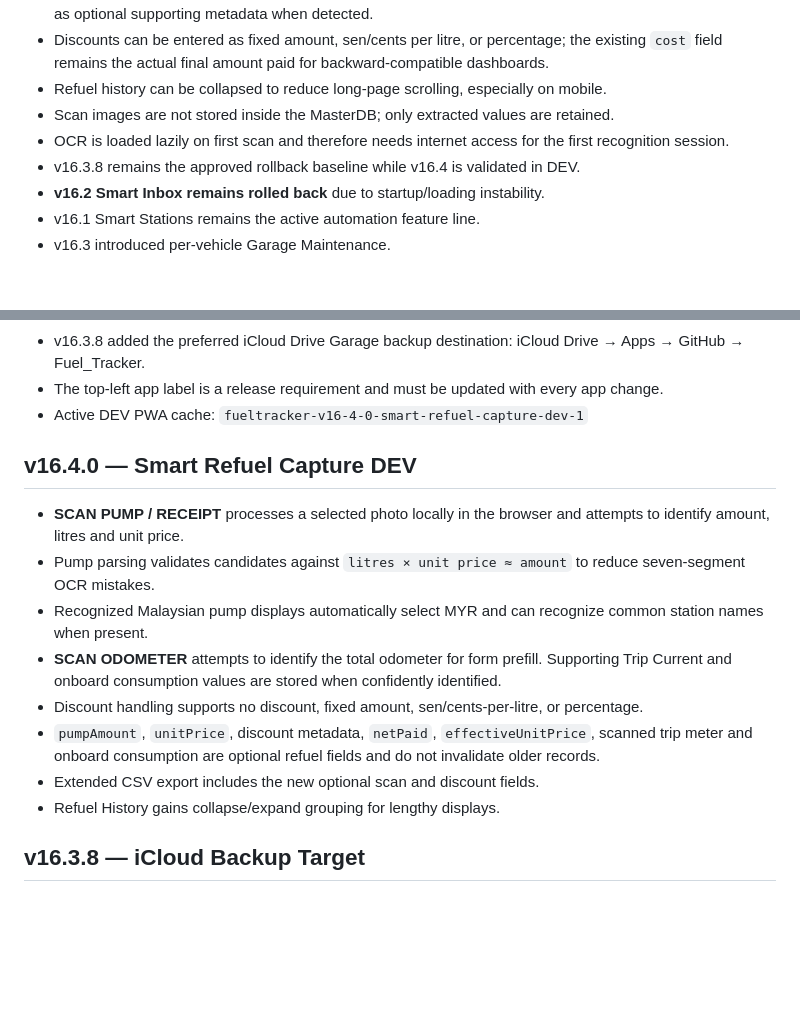
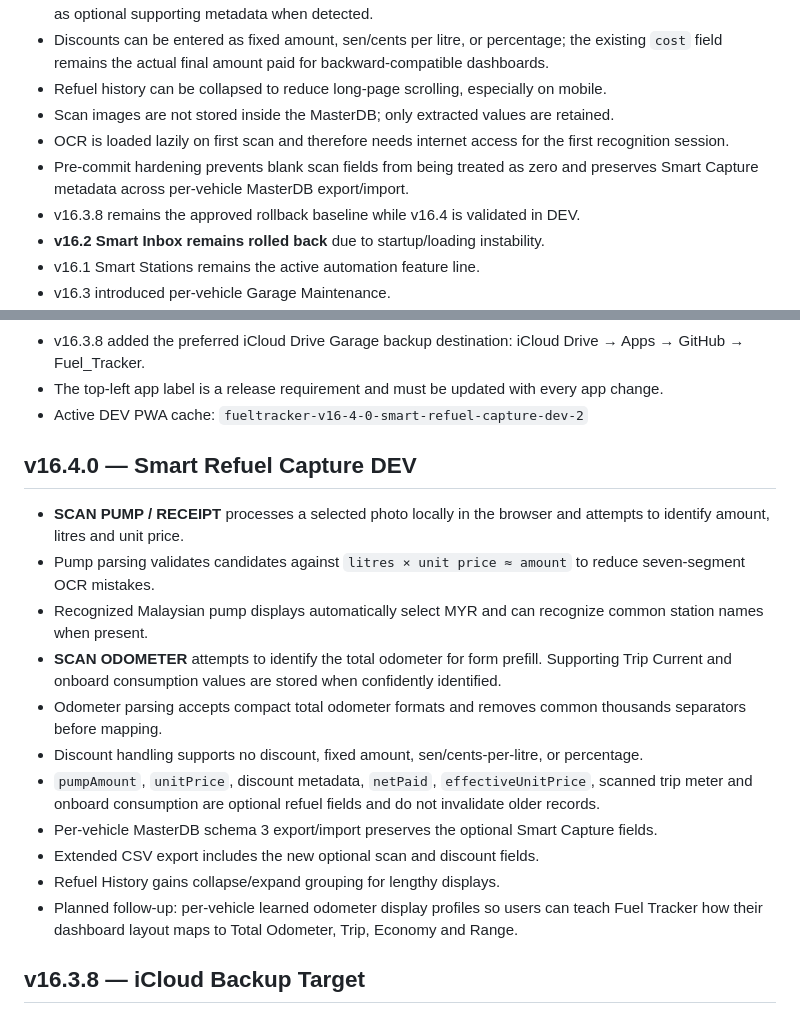
Before and after one commit to YatVFR/fueltracker, a Markdown page: README.md, 2 parts joined by grey strips. Rendered like a GitHub page; blank space fills up the shorter version.

Commit message:
Document Smart Refuel Capture pre-commit hardening

```diff
--- a/README.md
+++ b/README.md
@@ -12,6 +12,7 @@ Current approved stable rollback baseline: **v16.3.8 iCloud Backup Target**
 - Refuel history can be collapsed to reduce long-page scrolling, especially on mobile.
 - Scan images are not stored inside the MasterDB; only extracted values are retained.
 - OCR is loaded lazily on first scan and therefore needs internet access for the first recognition session.
+- Pre-commit hardening prevents blank scan fields from being treated as zero and preserves Smart Capture metadata across per-vehicle MasterDB export/import.
 - v16.3.8 remains the approved rollback baseline while v16.4 is validated in DEV.
 - **v16.2 Smart Inbox remains rolled back** due to startup/loading instability.
 - v16.1 Smart Stations remains the active automation feature line.
@@ -22,17 +23,20 @@ Current approved stable rollback baseline: **v16.3.8 iCloud Backup Target**
 - v16.3.7 fixed export feedback, restore verification auditing, current MasterDB version metadata, and Browser vs Home Screen Web App local-data context identification.
 - v16.3.8 added the preferred iCloud Drive Garage backup destination: iCloud Drive → Apps → GitHub → Fuel_Tracker.
 - The top-left app label is a release requirement and must be updated with every app change.
-- Active DEV PWA cache: `fueltracker-v16-4-0-smart-refuel-capture-dev-1`
+- Active DEV PWA cache: `fueltracker-v16-4-0-smart-refuel-capture-dev-2`
 
 ## v16.4.0 — Smart Refuel Capture DEV
 - **SCAN PUMP / RECEIPT** processes a selected photo locally in the browser and attempts to identify amount, litres and unit price.
 - Pump parsing validates candidates against `litres × unit price ≈ amount` to reduce seven-segment OCR mistakes.
 - Recognized Malaysian pump displays automatically select MYR and can recognize common station names when present.
 - **SCAN ODOMETER** attempts to identify the total odometer for form prefill. Supporting Trip Current and onboard consumption values are stored when confidently identified.
+- Odometer parsing accepts compact total odometer formats and removes common thousands separators before mapping.
 - Discount handling supports no discount, fixed amount, sen/cents-per-litre, or percentage.
 - `pumpAmount`, `unitPrice`, discount metadata, `netPaid`, `effectiveUnitPrice`, scanned trip meter and onboard consumption are optional refuel fields and do not invalidate older records.
+- Per-vehicle MasterDB schema 3 export/import preserves the optional Smart Capture fields.
 - Extended CSV export includes the new optional scan and discount fields.
 - Refuel History gains collapse/expand grouping for lengthy displays.
+- Planned follow-up: per-vehicle learned odometer display profiles so users can teach Fuel Tracker how their dashboard layout maps to Total Odometer, Trip, Economy and Range.
 
 ## v16.3.8 — iCloud Backup Target
 - Settings → Whole Garage Backup shows the preferred iCloud path.
```
